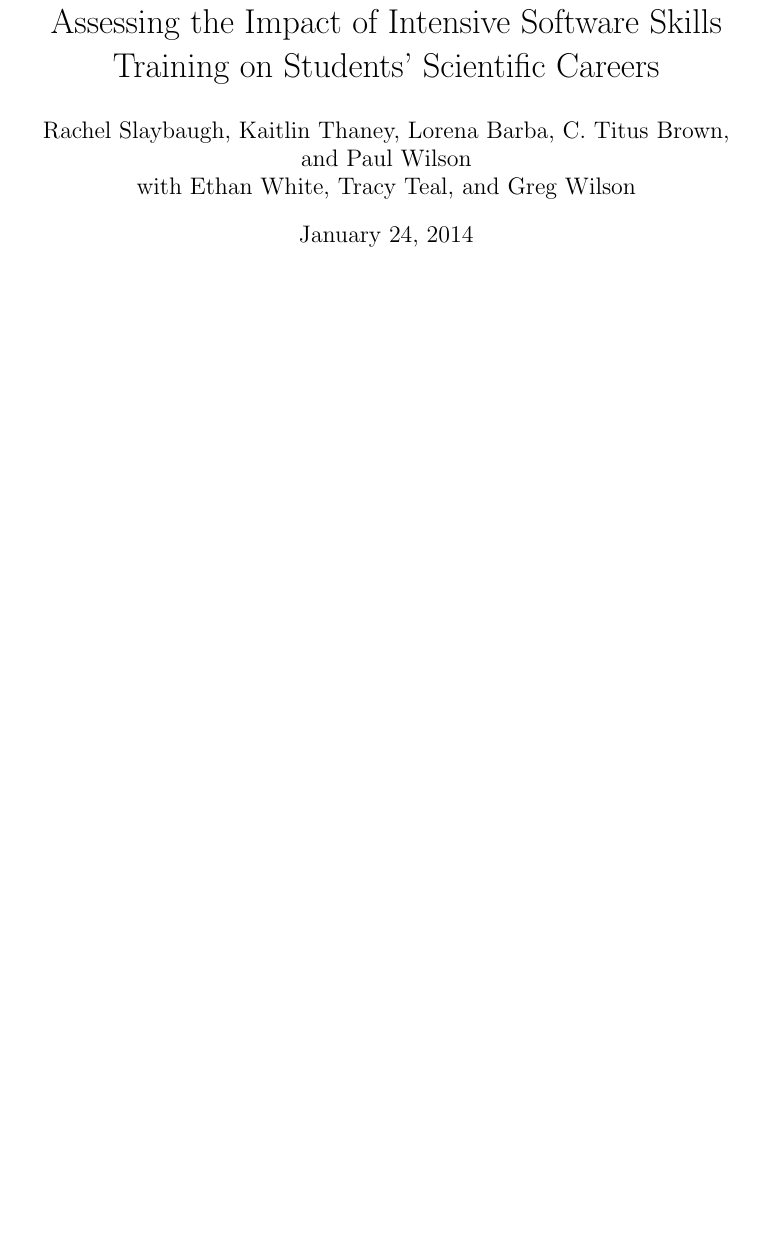
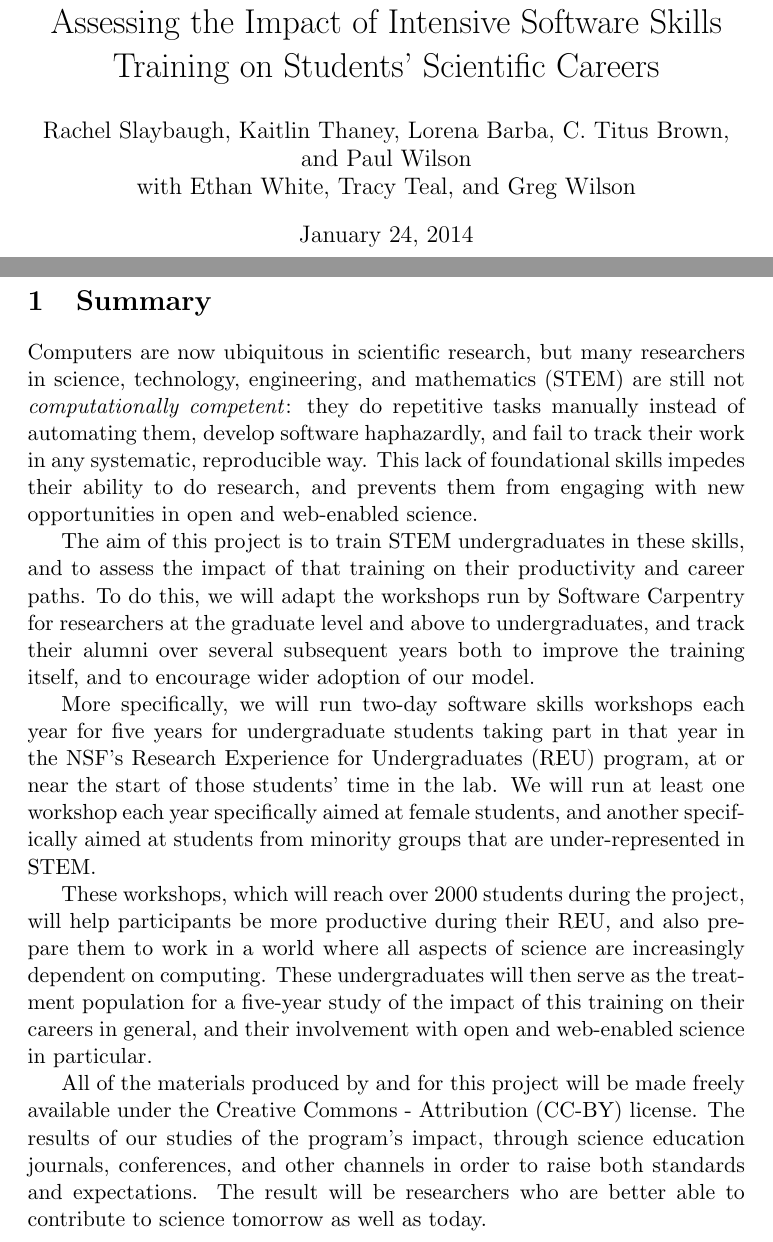
Before and after one commit to swcarpentry/iuse2014, a LaTeX document (proposal.tex): part of page 1 of 12 before the commit and two parts of pages 1 and 2 of 13 after it, the two joined at a grey line, cut so that both start at the same text, the shorter picture padded with empty space. Compiled offline with pdfLaTeX.

Commit message:
Moving summary into proposal.tex

```diff
--- a/proposal.tex
+++ b/proposal.tex
@@ -17,12 +16,51 @@
 \begin{document}
 \maketitle
 \pagebreak
-% This is submitted as a separate section in Fast Lane
-%\section{Summary}
-%
-%FIXME: one-page summary
-%
-%\pagebreak
+
+\section{Summary}
+
+Computers are now ubiquitous in scientific research, but many
+researchers in science, technology, engineering, and mathematics
+(STEM) are still not \emph{computationally competent}: they do
+repetitive tasks manually instead of automating them, develop software
+haphazardly, and fail to track their work in any systematic,
+reproducible way.  This lack of foundational skills impedes their
+ability to do research, and prevents them from engaging with new
+opportunities in open and web-enabled science.
+
+The aim of this project is to train STEM undergraduates in these
+skills, and to assess the impact of that training on their
+productivity and career paths.  To do this, we will adapt the
+workshops run by Software Carpentry for researchers at the graduate
+level and above to undergraduates, and track their alumni over several
+subsequent years both to improve the training itself, and to encourage
+wider adoption of our model.
+
+More specifically, we will run two-day software skills workshops each
+year for five years for undergraduate students taking part in that
+year in the NSF's Research Experience for Undergraduates (REU)
+program, at or near the start of those students' time in the lab.  We
+will run at least one workshop each year specifically aimed at female
+students, and another specifically aimed at students from minority
+groups that are under-represented in STEM.
+
+These workshops, which will reach over 2000 students during the
+project, will help participants be more productive during their REU,
+and also prepare them to work in a world where all aspects of science
+are increasingly dependent on computing.  These undergraduates will
+then serve as the treatment population for a five-year study of the
+impact of this training on their careers in general, and their
+involvement with open and web-enabled science in particular.
+
+All of the materials produced by and for this project will be made
+freely available under the Creative Commons - Attribution (CC-BY)
+license.  The results of our studies of the program's impact, through
+science education journals, conferences, and other channels in order
+to raise both standards and expectations.  The result will be
+researchers who are better able to contribute to science tomorrow as
+well as today.
+
+\pagebreak
 
 \section{The Problem}
 
```
Also changed, not shown: summary.tex (deleted, +0 -68 lines), proposal.pdf, proposal.tex (1 more changed lines).
